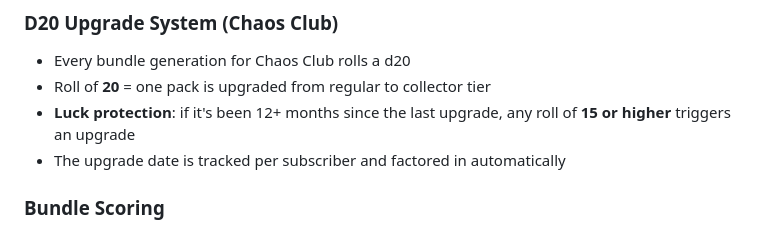
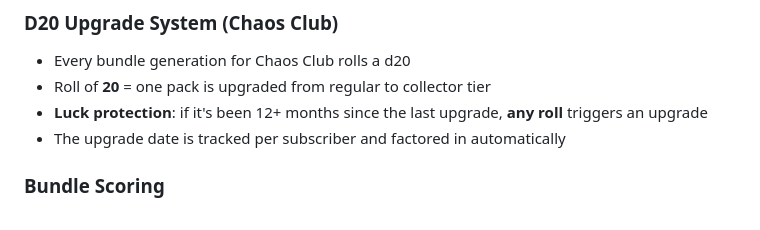
Before and after one commit to pandorasdeckbox/shopify-random-bundle-generator, a Markdown page: README.md, the part around the change. GitHub-like rendering.

Commit message:
Fix: correct luck protection description in README (any roll, not 15+)

```diff
--- a/README.md
+++ b/README.md
@@ -161,7 +161,7 @@ npm start
 ### D20 Upgrade System (Chaos Club)
 - Every bundle generation for Chaos Club rolls a d20
 - Roll of **20** = one pack is upgraded from regular to collector tier
-- **Luck protection**: if it's been 12+ months since the last upgrade, any roll of **15 or higher** triggers an upgrade
+- **Luck protection**: if it's been 12+ months since the last upgrade, **any roll** triggers an upgrade
 - The upgrade date is tracked per subscriber and factored in automatically
 
 ### Bundle Scoring
```
